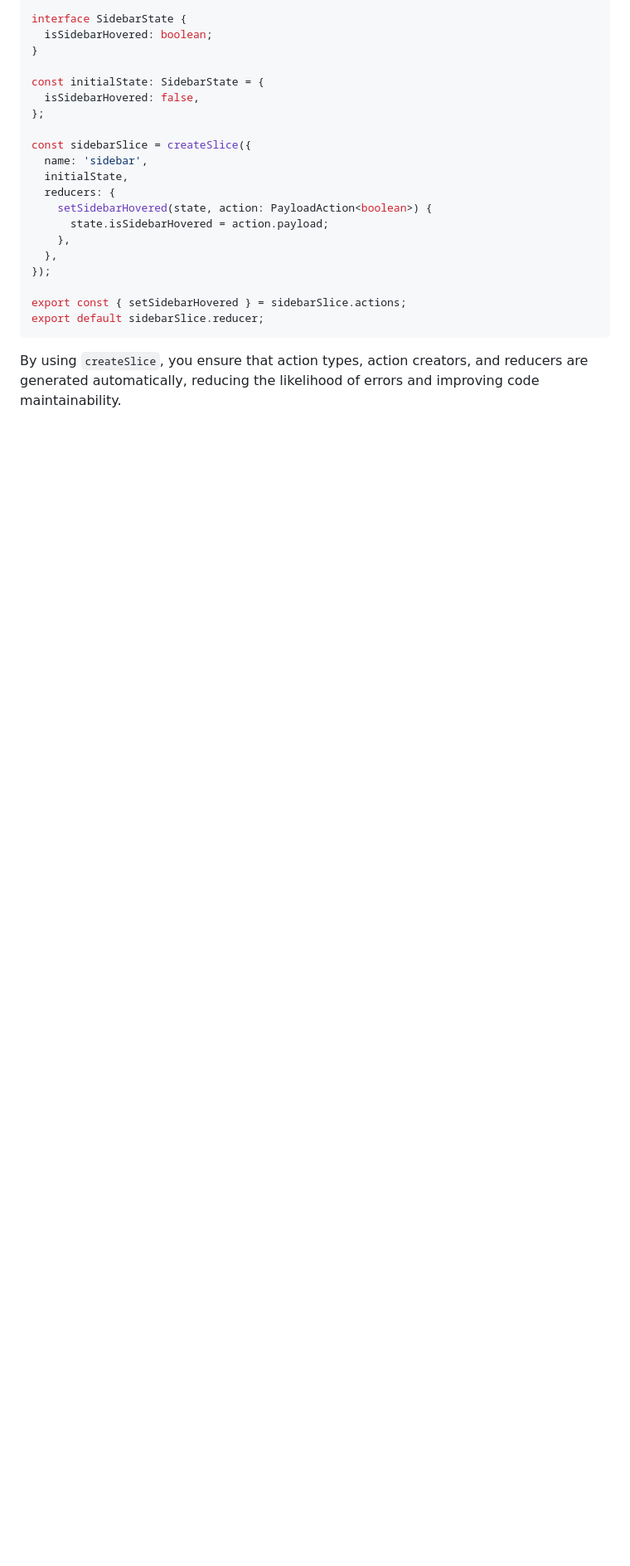
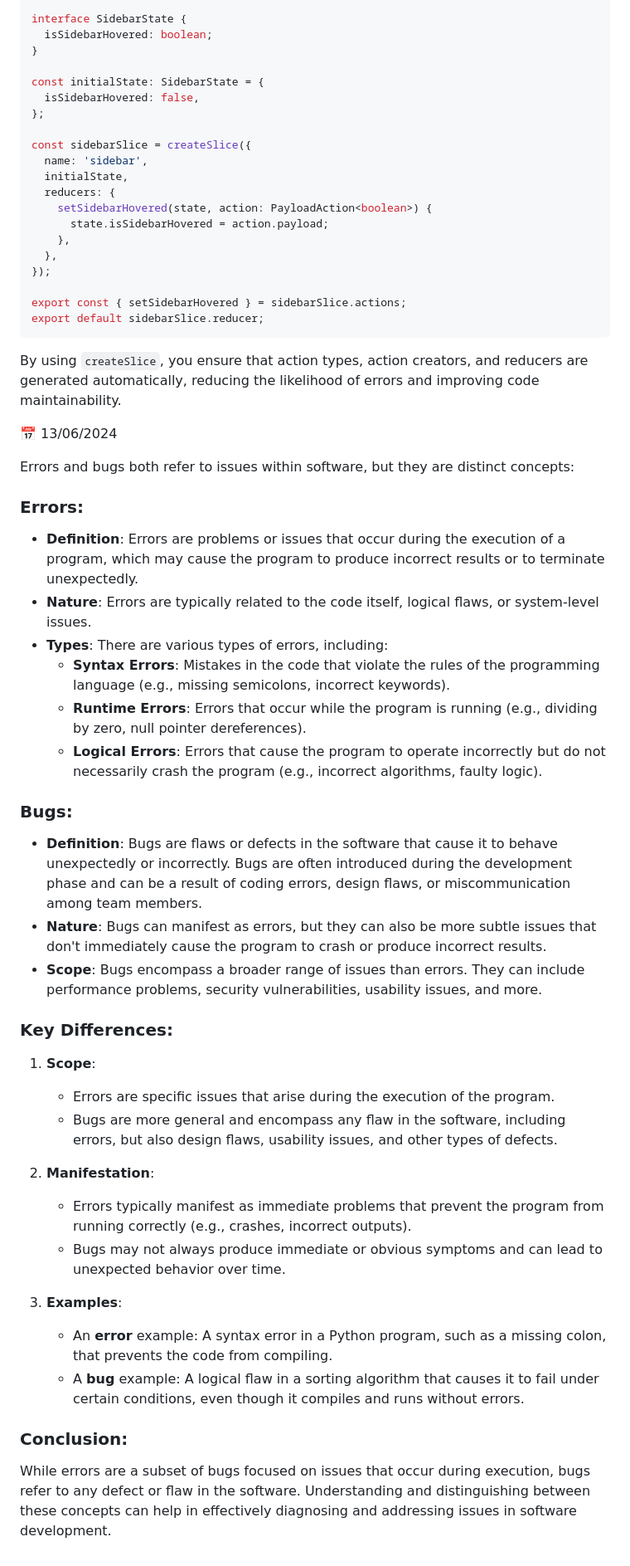
Before and after one commit to jeehay-park/TIL, a Markdown page: error.md, the part around the change. Shown: that part at 83% size. Drawn GitHub-style; blank space fills up the shorter version.

Commit message:
Add error and bug

````diff
--- a/error.md
+++ b/error.md
@@ -107,3 +107,36 @@ export default sidebarSlice.reducer;
 ```
 
 By using `createSlice`, you ensure that action types, action creators, and reducers are generated automatically, reducing the likelihood of errors and improving code maintainability.
+
+📅 13/06/2024
+
+Errors and bugs both refer to issues within software, but they are distinct concepts:
+
+### Errors:
+- **Definition**: Errors are problems or issues that occur during the execution of a program, which may cause the program to produce incorrect results or to terminate unexpectedly.
+- **Nature**: Errors are typically related to the code itself, logical flaws, or system-level issues.
+- **Types**: There are various types of errors, including:
+  - **Syntax Errors**: Mistakes in the code that violate the rules of the programming language (e.g., missing semicolons, incorrect keywords).
+  - **Runtime Errors**: Errors that occur while the program is running (e.g., dividing by zero, null pointer dereferences).
+  - **Logical Errors**: Errors that cause the program to operate incorrectly but do not necessarily crash the program (e.g., incorrect algorithms, faulty logic).
+
+### Bugs:
+- **Definition**: Bugs are flaws or defects in the software that cause it to behave unexpectedly or incorrectly. Bugs are often introduced during the development phase and can be a result of coding errors, design flaws, or miscommunication among team members.
+- **Nature**: Bugs can manifest as errors, but they can also be more subtle issues that don't immediately cause the program to crash or produce incorrect results.
+- **Scope**: Bugs encompass a broader range of issues than errors. They can include performance problems, security vulnerabilities, usability issues, and more.
+
+### Key Differences:
+1. **Scope**:
+   - Errors are specific issues that arise during the execution of the program.
+   - Bugs are more general and encompass any flaw in the software, including errors, but also design flaws, usability issues, and other types of defects.
+
+2. **Manifestation**:
+   - Errors typically manifest as immediate problems that prevent the program from running correctly (e.g., crashes, incorrect outputs).
+   - Bugs may not always produce immediate or obvious symptoms and can lead to unexpected behavior over time.
+
+3. **Examples**:
+   - An **error** example: A syntax error in a Python program, such as a missing colon, that prevents the code from compiling.
+   - A **bug** example: A logical flaw in a sorting algorithm that causes it to fail under certain conditions, even though it compiles and runs without errors.
+
+### Conclusion:
+While errors are a subset of bugs focused on issues that occur during execution, bugs refer to any defect or flaw in the software. Understanding and distinguishing between these concepts can help in effectively diagnosing and addressing issues in software development.
````
